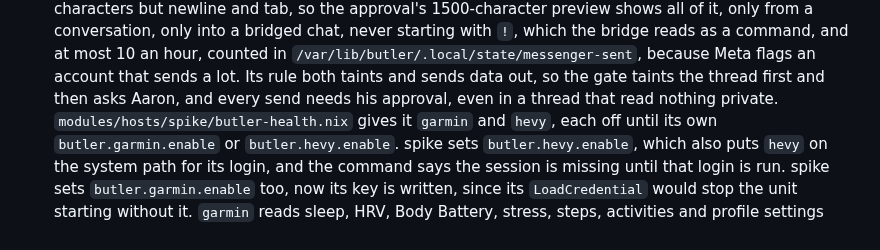
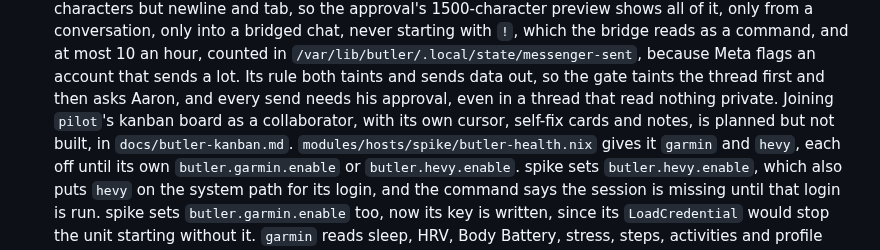
Before and after one commit to kranners/jimbo, a Markdown page: .claude/CLAUDE.md, the part around the change. Rendered like a GitHub page.

Commit message:
Plan butler joining pilot's kanban board as a collaborator
Co-Authored-By: Claude Opus 5.5 <noreply@anthropic.com>
Claude-Session: https://claude.ai/code/session_01ADsi4bnQ3r7sF4QXsL6hFT

```diff
--- a/.claude/CLAUDE.md
+++ b/.claude/CLAUDE.md
@@ -271,6 +271,7 @@ Its files under `modules/hosts/spike` are plain NixOS modules, imported through
   `messenger-chats [--marketplace]` lists the 50 most recently active bridged chats, a Marketplace one being a child of a bridged space, since mautrix-meta bridges only Marketplace's folder as a space and leaves its personal space unbridged, and `messenger-read <room> [count]` prints a bridged chat's latest messages.
   `messenger-send <room>` sends its stdin as one message, at most 1000 characters and 1400 as the approval's JSON preview counts them, escapes and UTF-16 included, with no control characters but newline and tab, so the approval's 1500-character preview shows all of it, only from a conversation, only into a bridged chat, never starting with `!`, which the bridge reads as a command, and at most 10 an hour, counted in `/var/lib/butler/.local/state/messenger-sent`, because Meta flags an account that sends a lot.
   Its rule both taints and sends data out, so the gate taints the thread first and then asks Aaron, and every send needs his approval, even in a thread that read nothing private.
+  Joining `pilot`'s kanban board as a collaborator, with its own cursor, self-fix cards and notes, is planned but not built, in `docs/butler-kanban.md`.
   `modules/hosts/spike/butler-health.nix` gives it `garmin` and `hevy`, each off until its own `butler.garmin.enable` or `butler.hevy.enable`.
   spike sets `butler.hevy.enable`, which also puts `hevy` on the system path for its login, and the command says the session is missing until that login is run.
   spike sets `butler.garmin.enable` too, now its key is written, since its `LoadCredential` would stop the unit starting without it.
```
Also changed, not shown: docs/butler-kanban.md (added, +56 -0 lines).
